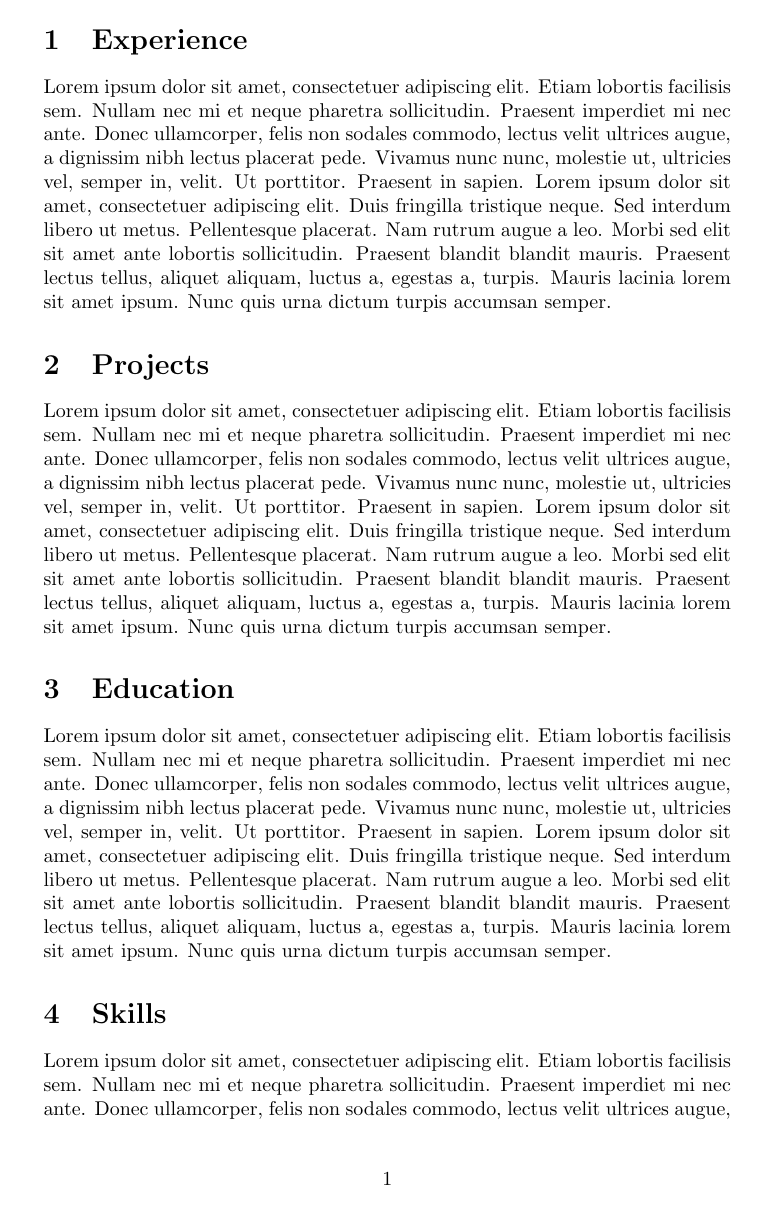
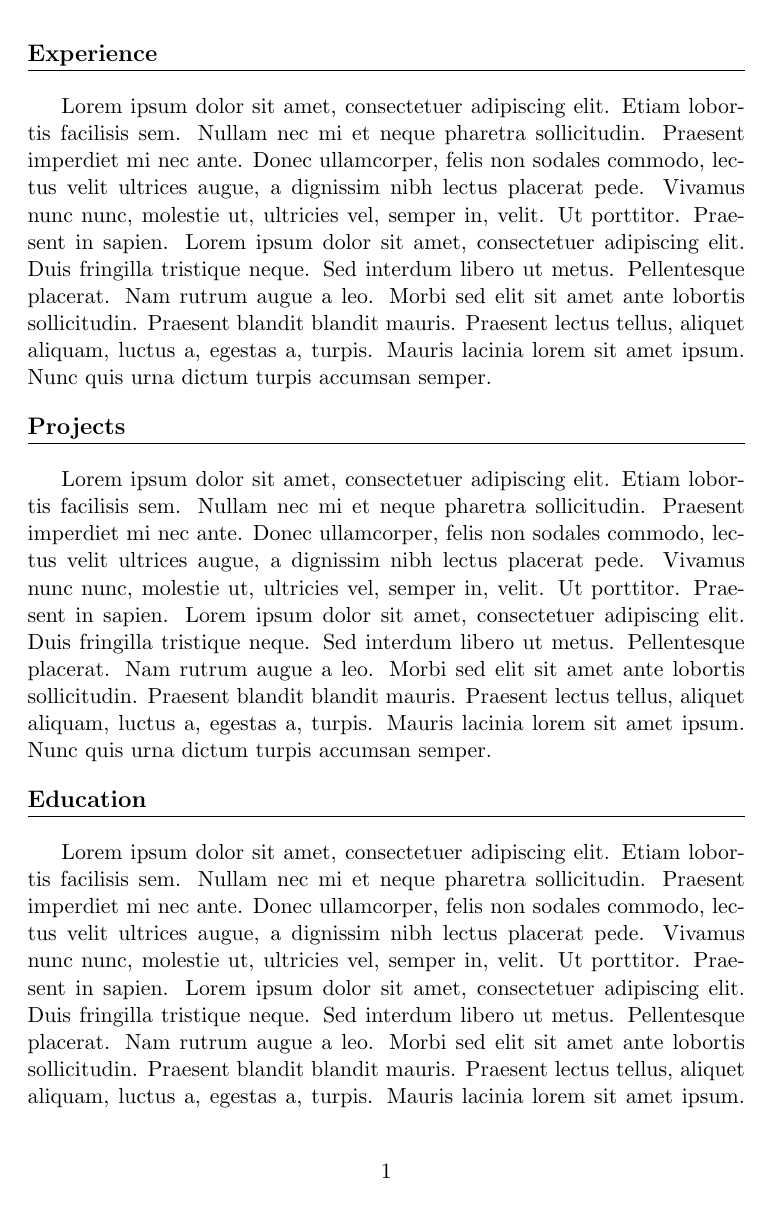
Before and after one commit to benchislett/Resume, a LaTeX CV (resume.tex): page 1 of 2. Compiled offline with pdfLaTeX.

Commit message:
Add minor formatting changes

```diff
--- a/resume.tex
+++ b/resume.tex
@@ -1,7 +1,20 @@
-\documentclass[8pt, letterpaper]{article}
+\documentclass[11pt, letterpaper]{article}
 
 % \usepackage{multicol}
 \usepackage{blindtext}
+\usepackage{titlesec}
+
+\titleformat{\section}
+  {\normalfont\large\bfseries}
+  {}
+  {0pt}
+  {}
+  [{\titlerule[0.8pt]}]
+
+\titlespacing{\section}
+  {0pt}
+  {1em}
+  {\baselineskip}
 
 \author{Ben Chislett}
 
```
